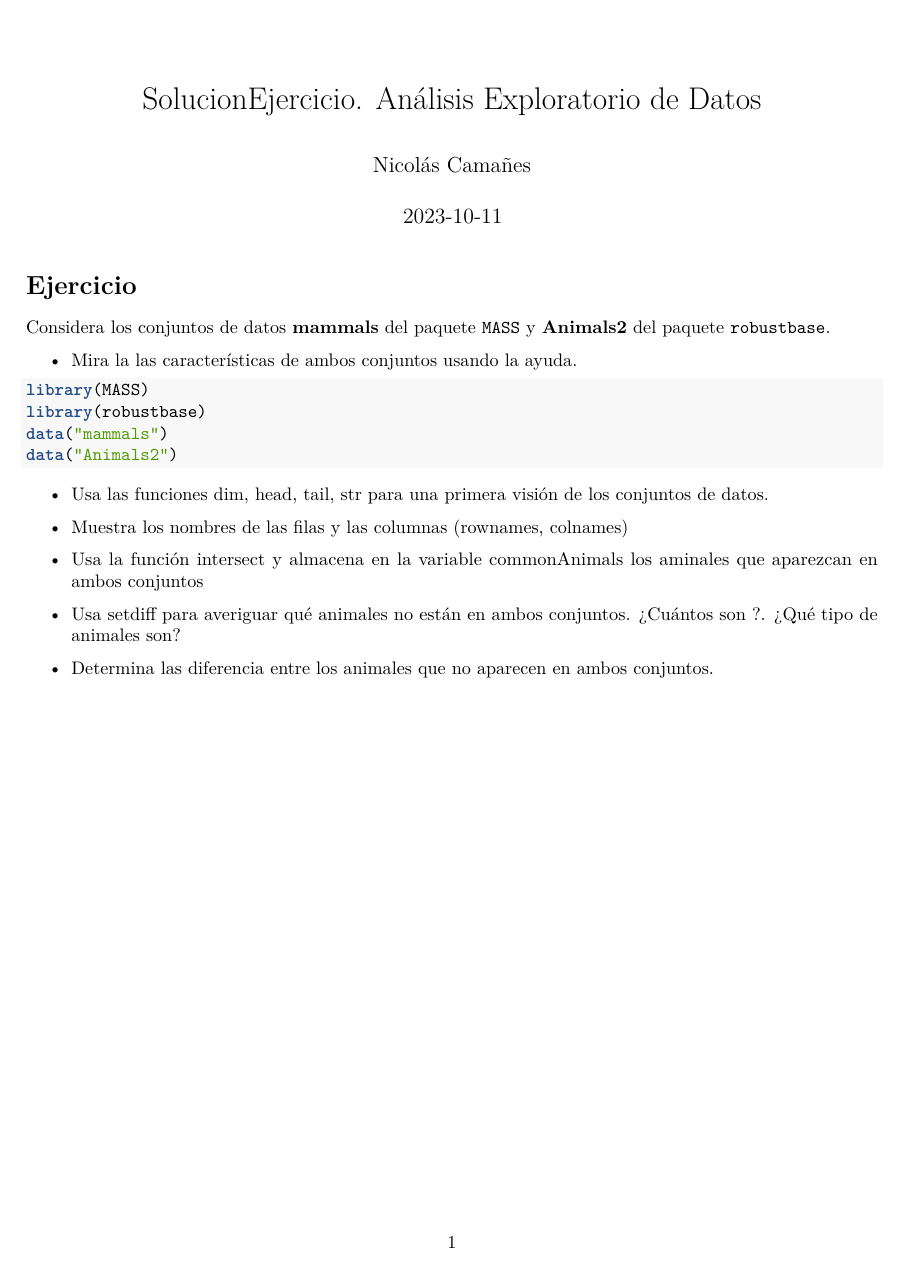
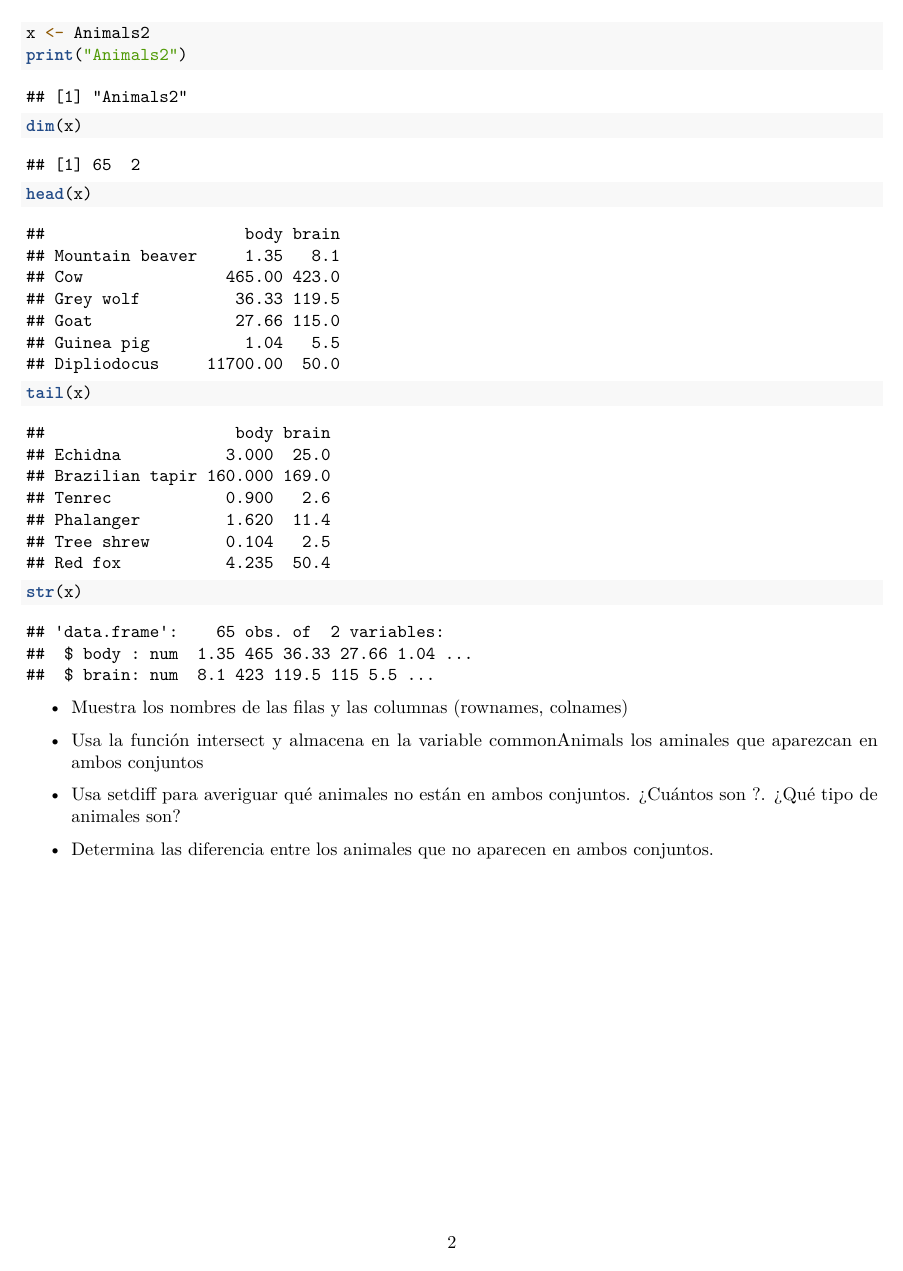
Before and after one commit to nican2/SolucionEjercicio, an R Markdown document (SolucionEjercicio.Rmd): the whole page before the commit and page 2 of 2 after it. Rendered offline with R 4.5, knitr and Pandoc, then LaTeX, with nearby package versions.

Commit message:
Apartado 2

````diff
--- a/SolucionEjercicio.Rmd
+++ b/SolucionEjercicio.Rmd
@@ -30,3 +33,17 @@ data("Animals2")
+dim(x)
+head(x)
+tail(x)
+str(x)
+
+x <- Animals2
+print("Animals2")
+dim(x)
+head(x)
+tail(x)
+str(x)
+```
+
+
 + Muestra los nombres de las filas y las columnas (rownames, colnames)
 
 + Usa la función intersect y almacena en la variable commonAnimals los aminales que aparezcan en ambos conjuntos
````
Also changed, not shown: SolucionEjercicio.Rmd (3 more changed lines).
